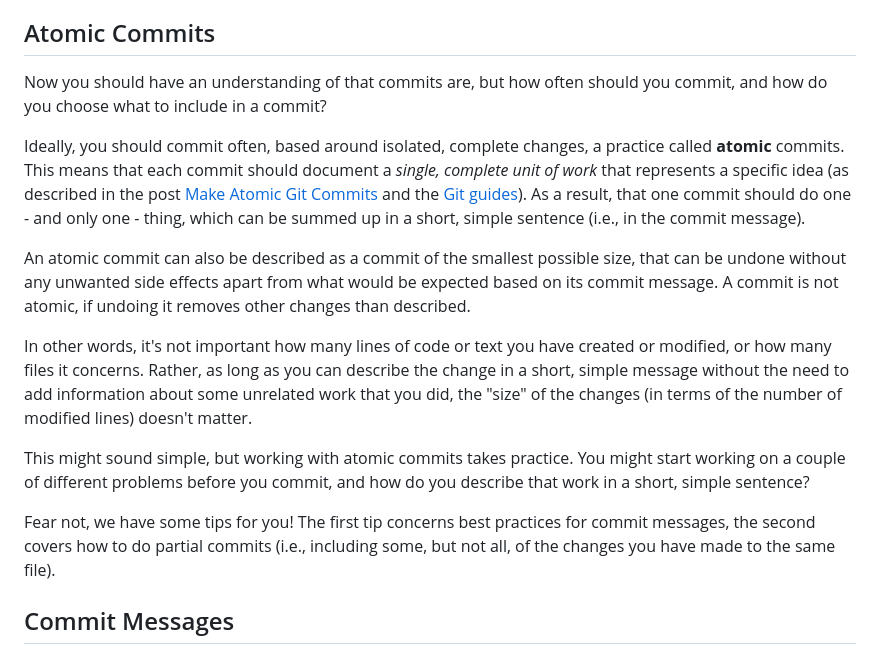
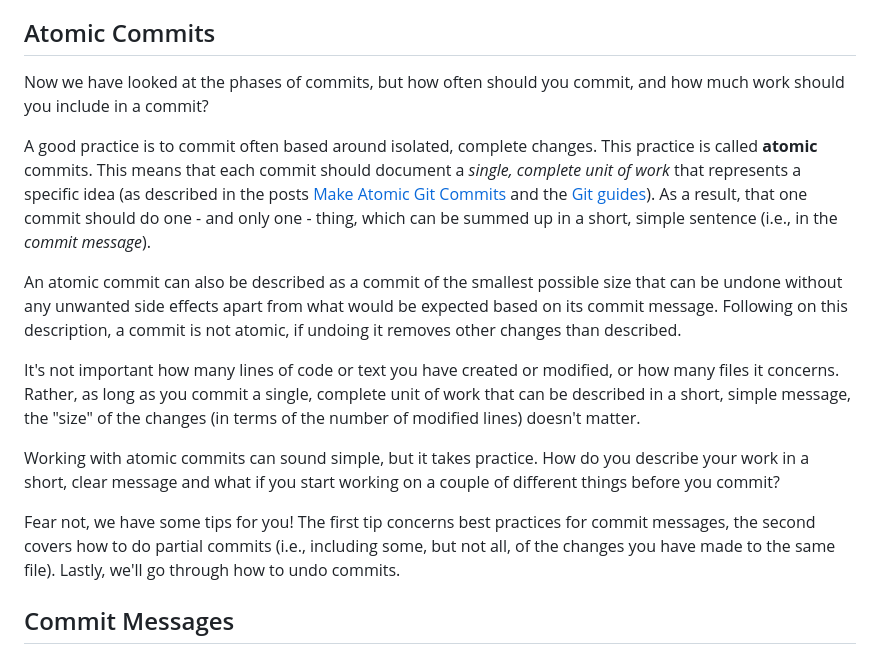
Before and after one commit to seedcase-project/team, a Markdown page: entries/git-workflow-guidelines/commits.md, the part around the change. Rendered like a GitHub page.

Commit message:
docs: self-review: atomic commits section

```diff
--- a/entries/git-workflow-guidelines/commits.md
+++ b/entries/git-workflow-guidelines/commits.md
@@ -48,18 +48,17 @@ After you have pushed your commits, your work will be backed up on the remote st
 
 ## Atomic Commits
 
-Now you should have an understanding of that commits are, but how often should you commit, and how do you choose what to include in a commit?
+Now we have looked at the phases of commits, but how often should you commit, and how much work should you include in a commit?
 
-Ideally, you should commit often, based around isolated, complete changes, a practice called **atomic** commits. This means that each commit should document a *single, complete unit of work* that represents a specific idea (as described in the post [Make Atomic Git Commits](https://www.aleksandrhovhannisyan.com/blog/atomic-git-commits/#atomic-commits-and-the-single-responsibility-principle) and the [Git guides](https://github.com/git-guides/git-commit)). As a result, that one commit should do one - and only one - thing, which can be summed up in a short, simple sentence (i.e., in the commit message).
+A good practice is to commit often based around isolated, complete changes. This practice is called **atomic** commits. This means that each commit should document a *single, complete unit of work* that represents a specific idea (as described in the posts [Make Atomic Git Commits](https://www.aleksandrhovhannisyan.com/blog/atomic-git-commits/#atomic-commits-and-the-single-responsibility-principle) and the [Git guides](https://github.com/git-guides/git-commit)). As a result, that one commit should do one - and only one - thing, which can be summed up in a short, simple sentence (i.e., in the *commit message*).
 
-An atomic commit can also be described as a commit of the smallest possible size, that can be undone without any unwanted side effects apart from what would be expected based on its commit message. A commit is not atomic, if undoing it removes other changes than described.
+An atomic commit can also be described as a commit of the smallest possible size that can be undone without any unwanted side effects apart from what would be expected based on its commit message. Following on this description, a commit is not atomic, if undoing it removes other changes than described.
 
-In other words, it's not important how many lines of code or text you have created or modified, or how many files it concerns. Rather, as long as you can describe the change in a short, simple message without the need to add information about some unrelated work that you did, the "size" of the changes (in terms of the number of modified lines) doesn't matter.
+It's not important how many lines of code or text you have created or modified, or how many files it concerns. Rather, as long as you commit a single, complete unit of work that can be described in a short, simple message, the "size" of the changes (in terms of the number of modified lines) doesn't matter.
 
-This might sound simple, but working with atomic commits takes practice.
-You might start working on a couple of different problems before you commit, and how do you describe that work in a short, simple sentence?
+Working with atomic commits can sound simple, but it takes practice. How do you describe your work in a short, clear message and what if you start working on a couple of different things before you commit?
 
-Fear not, we have some tips for you! The first tip concerns best practices for commit messages, the second covers how to do partial commits (i.e., including some, but not all, of the changes you have made to the same file).
+Fear not, we have some tips for you! The first tip concerns best practices for commit messages, the second covers how to do partial commits (i.e., including some, but not all, of the changes you have made to the same file). Lastly, we'll go through how to undo commits.
 
 ## Commit Messages
 
```
